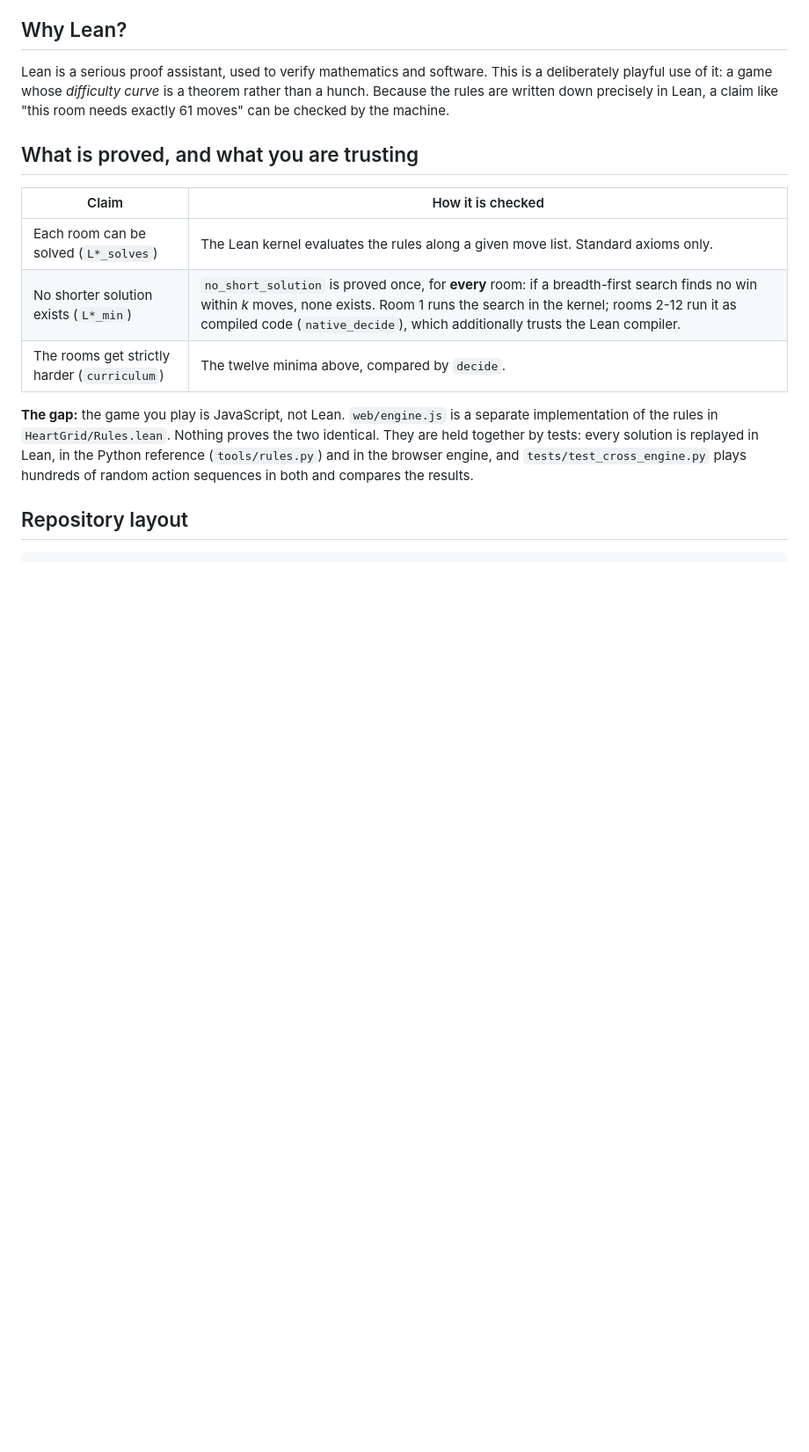
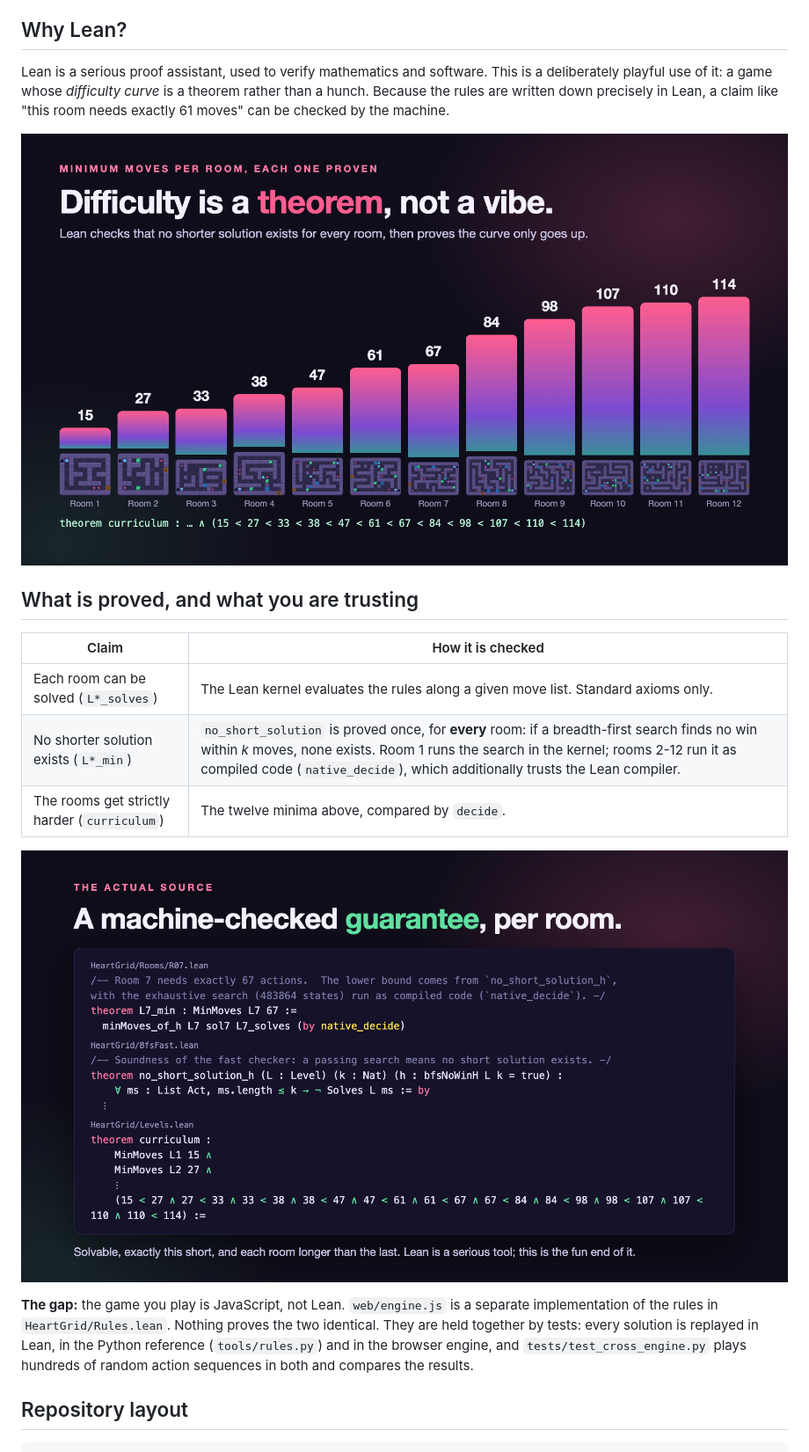
Before and after one commit to keithadler/heartgrid, a Markdown page: README.md, the part around one of its changes. Shown at 88% size. Rendered like a GitHub page; pictures changed too: docs/difficulty.png (added), docs/proof.png (added); blank space fills up the shorter version.

Commit message:
README: add the hero, difficulty-curve and proof images
Co-Authored-By: Claude Sonnet 5.5 <noreply@anthropic.com>

```diff
--- a/README.md
+++ b/README.md
@@ -31,12 +33,16 @@ Lean is a serious proof assistant, used to verify mathematics and software. This
 use of it: a game whose *difficulty curve* is a theorem rather than a hunch. Because the rules are written
 down precisely in Lean, a claim like "this room needs exactly 61 moves" can be checked by the machine.
 
+![Minimum moves per room, 15 to 114, each proven](docs/difficulty.png)
+
 ## What is proved, and what you are trusting
 | Claim | How it is checked |
 | --- | --- |
 | Each room can be solved (`L*_solves`) | The Lean kernel evaluates the rules along a given move list. Standard axioms only. |
 | No shorter solution exists (`L*_min`) | `no_short_solution` is proved once, for **every** room: if a breadth-first search finds no win within *k* moves, none exists. Room 1 runs the search in the kernel; rooms 2-12 run it as compiled code (`native_decide`), which additionally trusts the Lean compiler. |
 | The rooms get strictly harder (`curriculum`) | The twelve minima above, compared by `decide`. |
+
+![The Lean source: room 7's minimum, the search's soundness theorem and the curriculum theorem](docs/proof.png)
 
 **The gap:** the game you play is JavaScript, not Lean. `web/engine.js` is a separate implementation of the
 rules in `HeartGrid/Rules.lean`. Nothing proves the two identical. They are held together by tests:
```
Also changed, not shown: other parts of README.md (+2 -0 lines), docs/hero.png (added).
